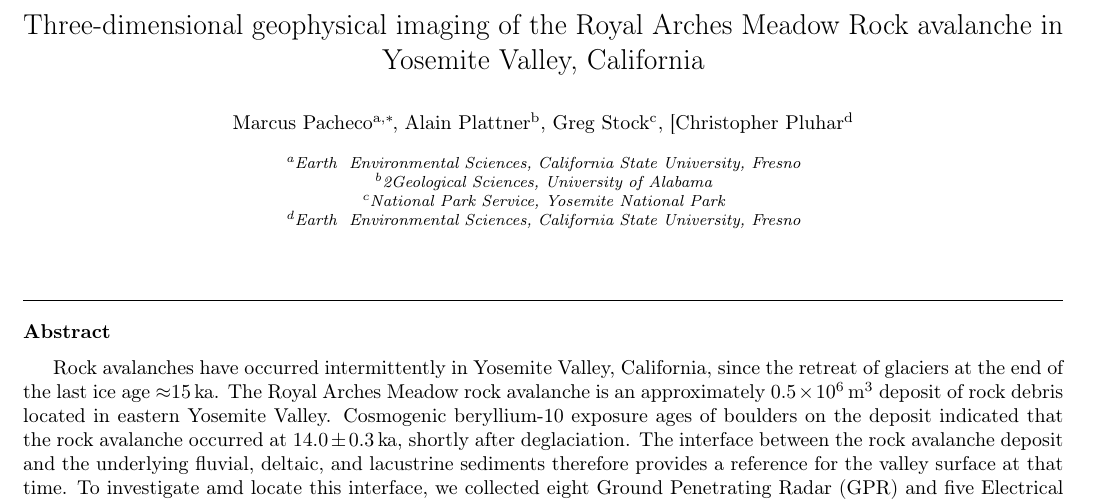
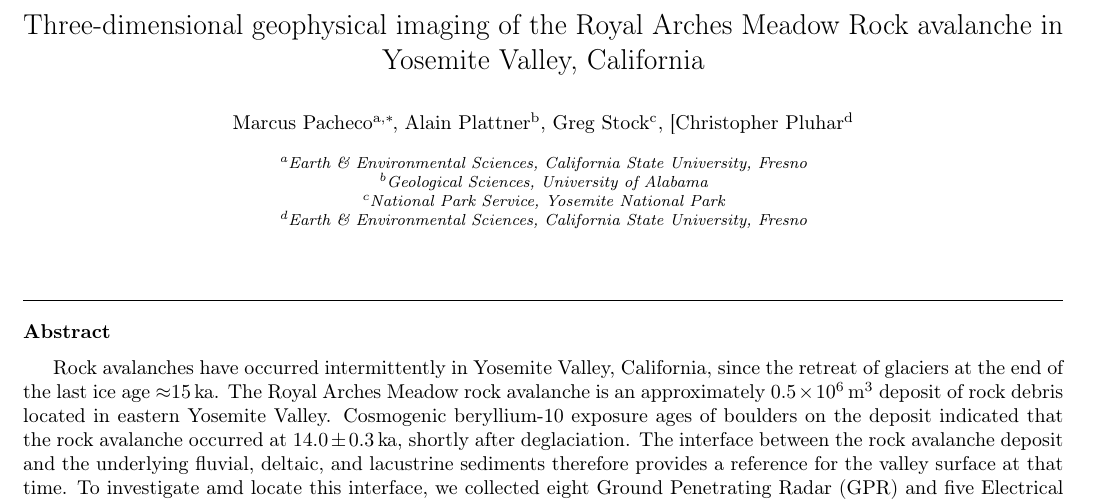
Before and after one commit to mvpacheco90/Yosemite, a LaTeX paper (003-RAMRA_Paper.tex): part of page 1 of 8, cut so that both start at the same text. Compiled offline with pdfLaTeX.

Commit message:
minor LaTeX fixes

```diff
--- a/003-RAMRA_Paper.tex
+++ b/003-RAMRA_Paper.tex
@@ -58,18 +58,18 @@
 
 %% Group authors per affiliation:
 \author[Marcus]{Marcus Pacheco\corref{cor1}}
-\address[Marcus]{Earth & Environmental Sciences, California State University, Fresno}
+\address[Marcus]{Earth \& Environmental Sciences, California State University, Fresno}
 \cortext[cor1]{Corresponding author.}
 \ead{mvpacheco90@mail.fresnostate.edu}
 
 \author[Alain]{Alain Plattner}
-\address[Alain]{2Geological Sciences, University of Alabama}
+\address[Alain]{Geological Sciences, University of Alabama}
 
 \author[Greg]{Greg Stock}
 \address[Greg]{National Park Service, Yosemite National Park}
 
 \author[Chris]{[Christopher Pluhar}
-\address[Chris]{Earth & Environmental Sciences, California State University, Fresno}
+\address[Chris]{Earth \& Environmental Sciences, California State University, Fresno}
 
 
 
```
Also changed, not shown: 003-RAMRA_Paper.tex (2 more changed lines), 1 other file.
